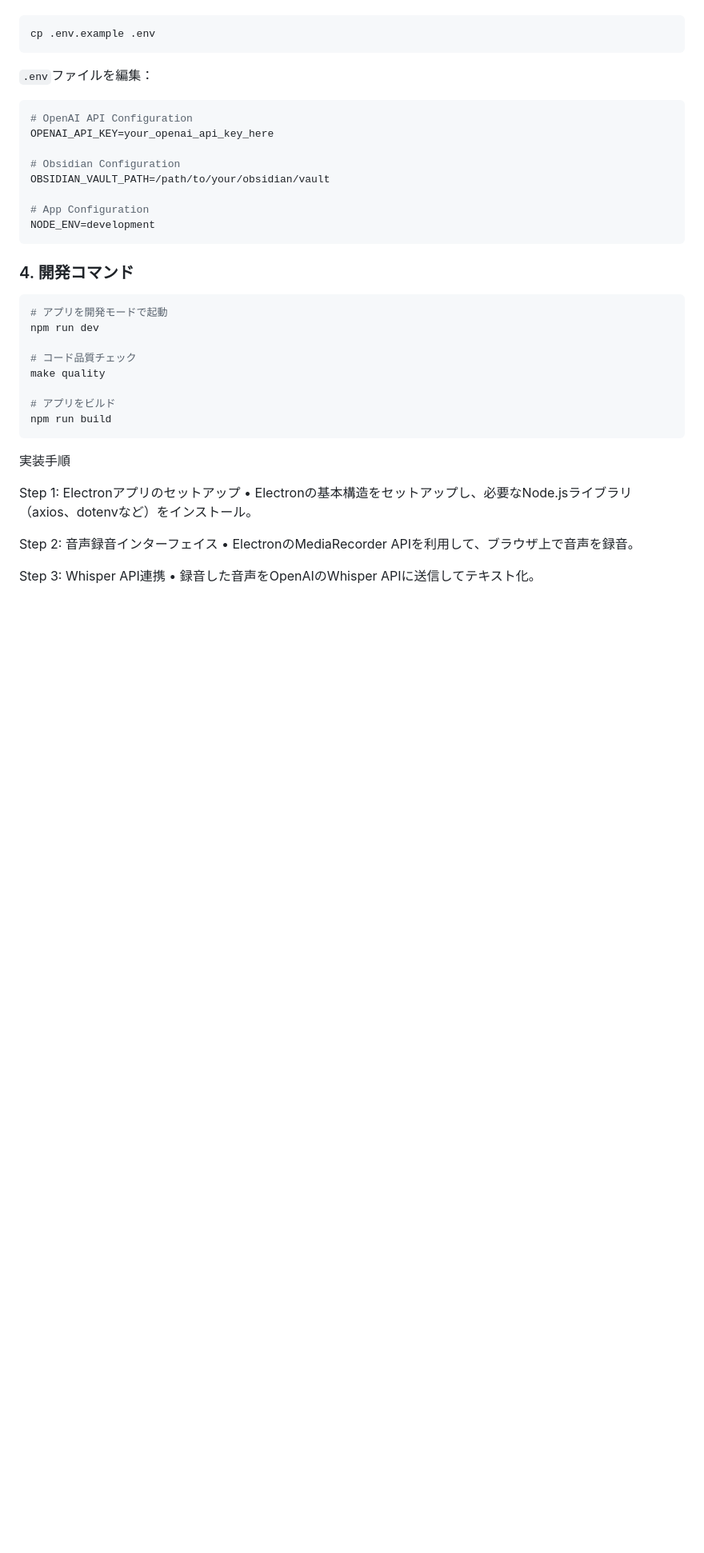
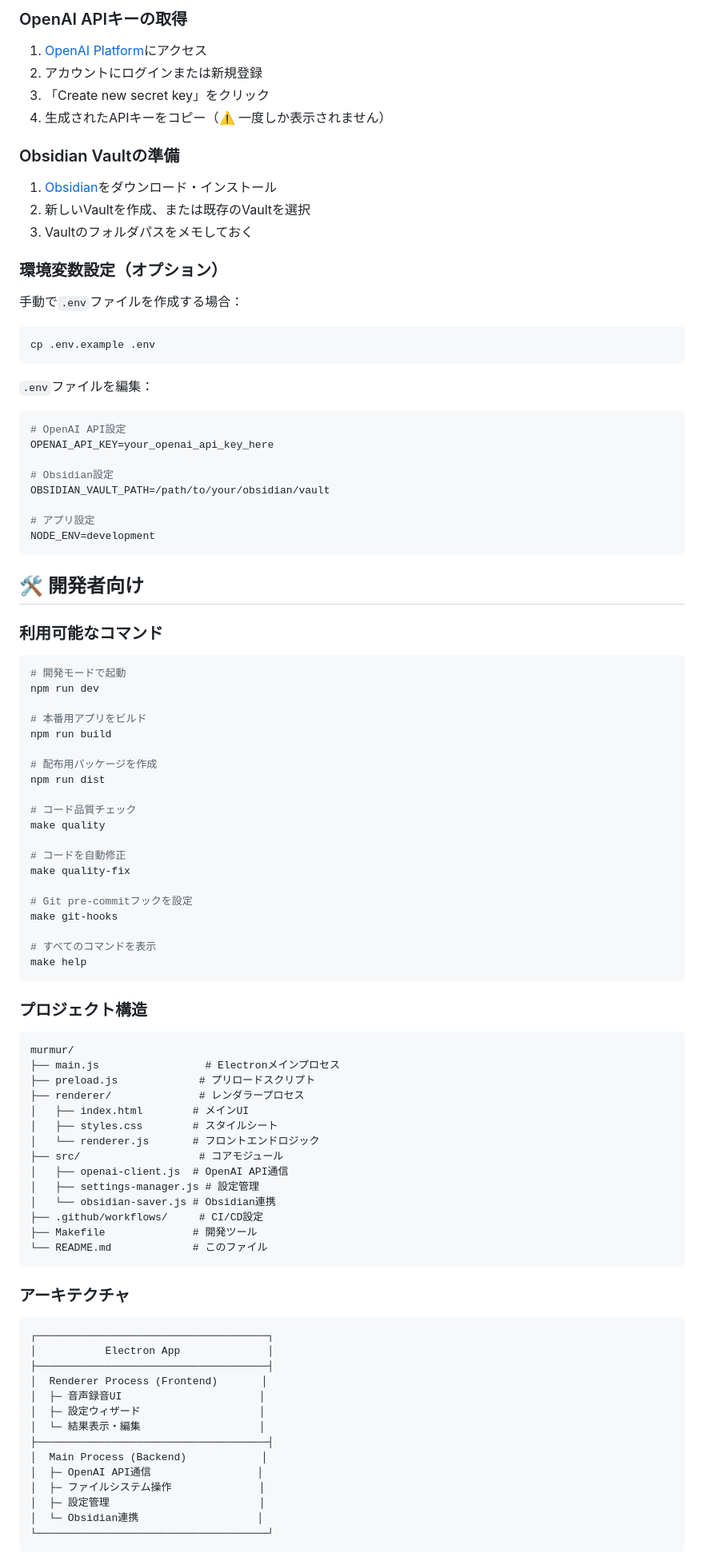
Before and after one commit to nyasuto/murmur, a Markdown page: README.md, the part around one of its changes. Shown at 80% size. Drawn GitHub-style; blank space fills up the shorter version.

````diff
--- a/README.md
+++ b/README.md
@@ -52,40 +71,99 @@ npm run dev
+### OpenAI APIキーの取得
+
+1. [OpenAI Platform](https://platform.openai.com/api-keys)にアクセス
+2. アカウントにログインまたは新規登録
+3. 「Create new secret key」をクリック
+4. 生成されたAPIキーをコピー（⚠️ 一度しか表示されません）
+
+### Obsidian Vaultの準備
+
+1. [Obsidian](https://obsidian.md/)をダウンロード・インストール
+2. 新しいVaultを作成、または既存のVaultを選択
+3. Vaultのフォルダパスをメモしておく
+
+### 環境変数設定（オプション）
+
+手動で`.env`ファイルを作成する場合：
 
 ```bash
 cp .env.example .env
 ```
 
 `.env`ファイルを編集：
-```bash
-# OpenAI API Configuration
+
+```env
+# OpenAI API設定
 OPENAI_API_KEY=your_openai_api_key_here
 
-# Obsidian Configuration
+# Obsidian設定
 OBSIDIAN_VAULT_PATH=/path/to/your/obsidian/vault
 
-# App Configuration
+# アプリ設定
 NODE_ENV=development
 ```
 
-### 4. 開発コマンド
+## 🛠️ 開発者向け
+
+### 利用可能なコマンド
+
 ```bash
-# アプリを開発モードで起動
+# 開発モードで起動
 npm run dev
+
+# 本番用アプリをビルド
+npm run build
+
+# 配布用パッケージを作成
+npm run dist
 
 # コード品質チェック
 make quality
 
-# アプリをビルド
-npm run build
+# コードを自動修正
+make quality-fix
+
+# Git pre-commitフックを設定
+make git-hooks
+
+# すべてのコマンドを表示
+make help
 ```
 
-実装手順
+### プロジェクト構造
 
-Step 1: Electronアプリのセットアップ
-• Electronの基本構造をセットアップし、必要なNode.jsライブラリ（axios、dotenvなど）をインストール。
+```
+murmur/
+├── main.js                 # Electronメインプロセス
+├── preload.js             # プリロードスクリプト
+├── renderer/              # レンダラープロセス
+│   ├── index.html        # メインUI
+│   ├── styles.css        # スタイルシート
+│   └── renderer.js       # フロントエンドロジック
+├── src/                   # コアモジュール
+│   ├── openai-client.js  # OpenAI API通信
+│   ├── settings-manager.js # 設定管理
+│   └── obsidian-saver.js # Obsidian連携
+├── .github/workflows/     # CI/CD設定
+├── Makefile              # 開発ツール
+└── README.md             # このファイル
+```
 
-Step 2: 音声録音インターフェイス
-• ElectronのMediaRecorder APIを利用して、ブラウザ上で音声を録音。
+### アーキテクチャ
 
-Step 3: Whisper API連携
-• 録音した音声をOpenAIのWhisper APIに送信してテキスト化。
+```
+┌─────────────────────────────────────┐
+│           Electron App              │
+├─────────────────────────────────────┤
+│  Renderer Process (Frontend)       │
+│  ├─ 音声録音UI                      │
+│  ├─ 設定ウィザード                   │
+│  └─ 結果表示・編集                   │
+├─────────────────────────────────────┤
+│  Main Process (Backend)            │
+│  ├─ OpenAI API通信                 │
+│  ├─ ファイルシステム操作              │
+│  ├─ 設定管理                        │
+│  └─ Obsidian連携                   │
+└─────────────────────────────────────┘
+```
 
````
Also changed, not shown: other parts of README.md (+121 -46 lines).
